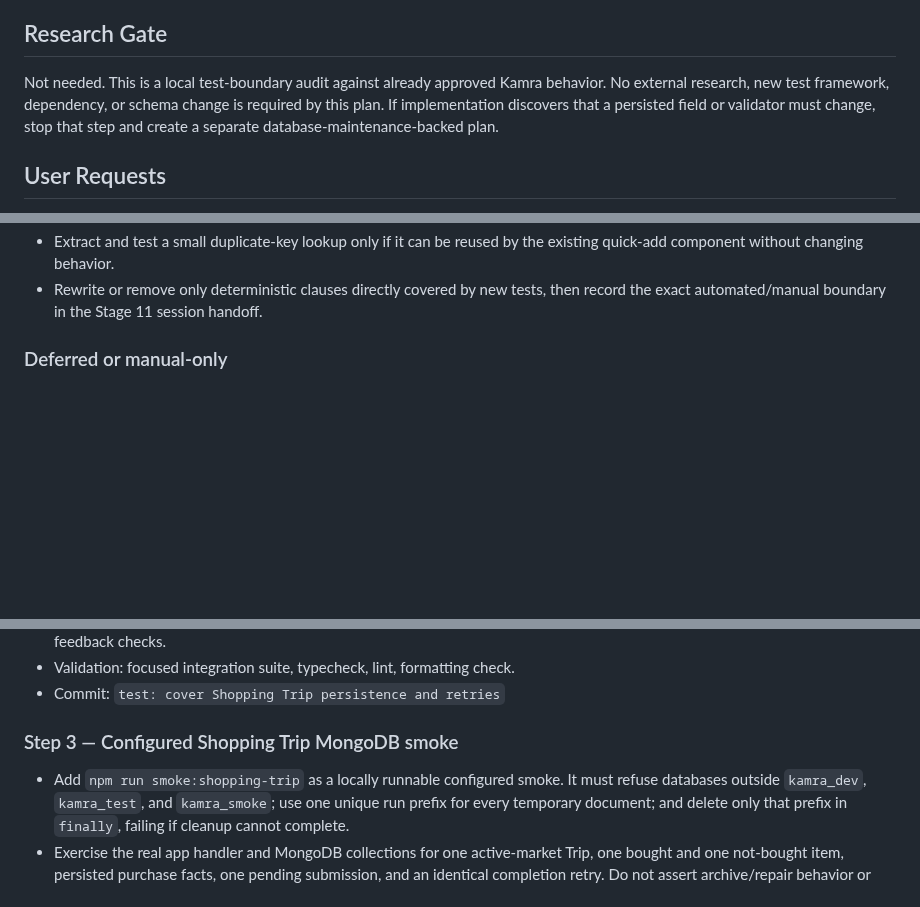
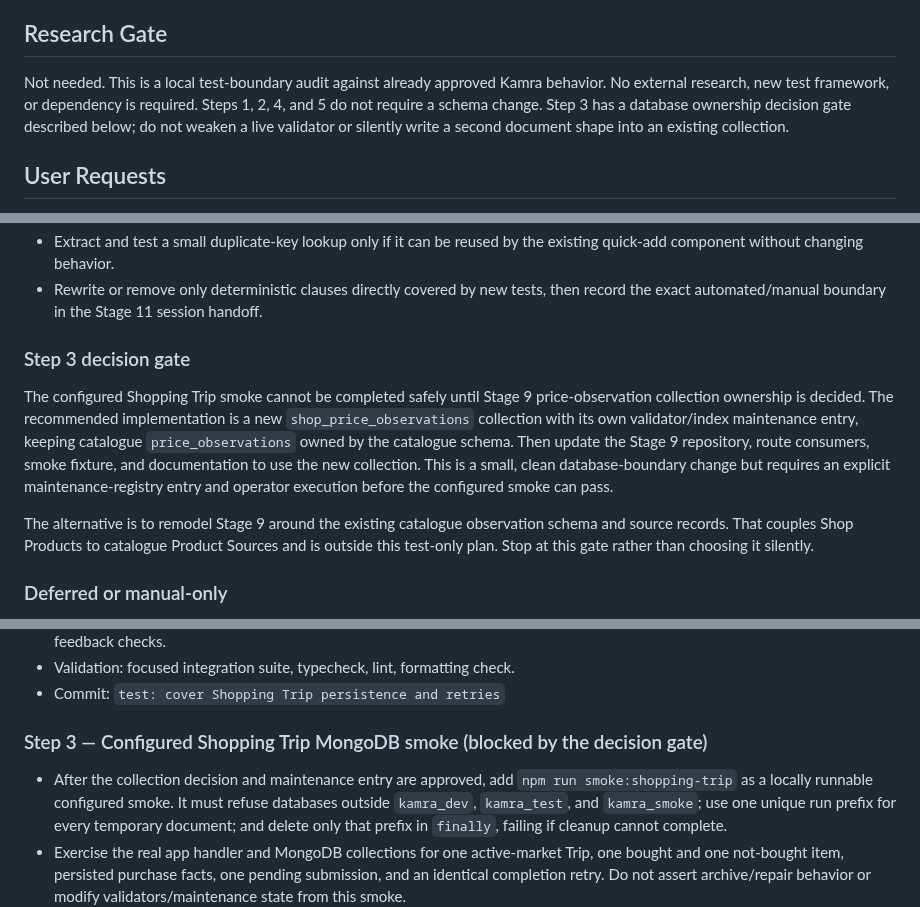
Before and after one commit to Kamrapp/Kamra, a Markdown page: .agents/plans/2026-07-13-stage11-manual-test-automation-plan.md, 3 parts joined by grey strips. Rendered like a GitHub page; blank space fills up the shorter version.

Commit message:
docs: record Shopping Trip smoke schema gate
Document the live validator collision between Stage 9 price candidates and catalogue price observations. Keep the failing smoke implementation uncommitted until a separate shop-price collection or catalogue-shape decision is approved.

```diff
--- a/.agents/plans/2026-07-13-stage11-manual-test-automation-plan.md
+++ b/.agents/plans/2026-07-13-stage11-manual-test-automation-plan.md
@@ -23,9 +23,9 @@ accepted there unless a later implementation commit touched that behavior.
 ## Research Gate
 
 Not needed. This is a local test-boundary audit against already approved Kamra behavior. No
-external research, new test framework, dependency, or schema change is required by this plan. If
-implementation discovers that a persisted field or validator must change, stop that step and
-create a separate database-maintenance-backed plan.
+external research, new test framework, or dependency is required. Steps 1, 2, 4, and 5 do not
+require a schema change. Step 3 has a database ownership decision gate described below; do not
+weaken a live validator or silently write a second document shape into an existing collection.
 
 ## User Requests
 
@@ -83,6 +87,20 @@ create a separate database-maintenance-backed plan.
   component without changing behavior.
 - Rewrite or remove only deterministic clauses directly covered by new tests, then record the exact
   automated/manual boundary in the Stage 11 session handoff.
+
+### Step 3 decision gate
+
+The configured Shopping Trip smoke cannot be completed safely until Stage 9 price-observation
+collection ownership is decided. The recommended implementation is a new
+`shop_price_observations` collection with its own validator/index maintenance entry, keeping
+catalogue `price_observations` owned by the catalogue schema. Then update the Stage 9 repository,
+route consumers, smoke fixture, and documentation to use the new collection. This is a small,
+clean database-boundary change but requires an explicit maintenance-registry entry and operator
+execution before the configured smoke can pass.
+
+The alternative is to remodel Stage 9 around the existing catalogue observation schema and source
+records. That couples Shop Products to catalogue Product Sources and is outside this test-only
+plan. Stop at this gate rather than choosing it silently.
 
 ### Deferred or manual-only
 
@@ -128,9 +146,10 @@ create a separate database-maintenance-backed plan.
 - Validation: focused integration suite, typecheck, lint, formatting check.
 - Commit: `test: cover Shopping Trip persistence and retries`
 
-### Step 3 — Configured Shopping Trip MongoDB smoke
+### Step 3 — Configured Shopping Trip MongoDB smoke (blocked by the decision gate)
 
-- Add `npm run smoke:shopping-trip` as a locally runnable configured smoke. It must refuse databases
+- After the collection decision and maintenance entry are approved, add `npm run smoke:shopping-trip`
+  as a locally runnable configured smoke. It must refuse databases
   outside `kamra_dev`, `kamra_test`, and `kamra_smoke`; use one unique run prefix for every temporary
   document; and delete only that prefix in `finally`, failing if cleanup cannot complete.
 - Exercise the real app handler and MongoDB collections for one active-market Trip, one bought and
```
Also changed, not shown: other parts of .agents/plans/2026-07-13-stage11-manual-test-automation-plan.md (+4 -0 lines), .agents/sessions/2026-07-13-stage-11-architecture-reorganization.md (+7 -0 lines).
